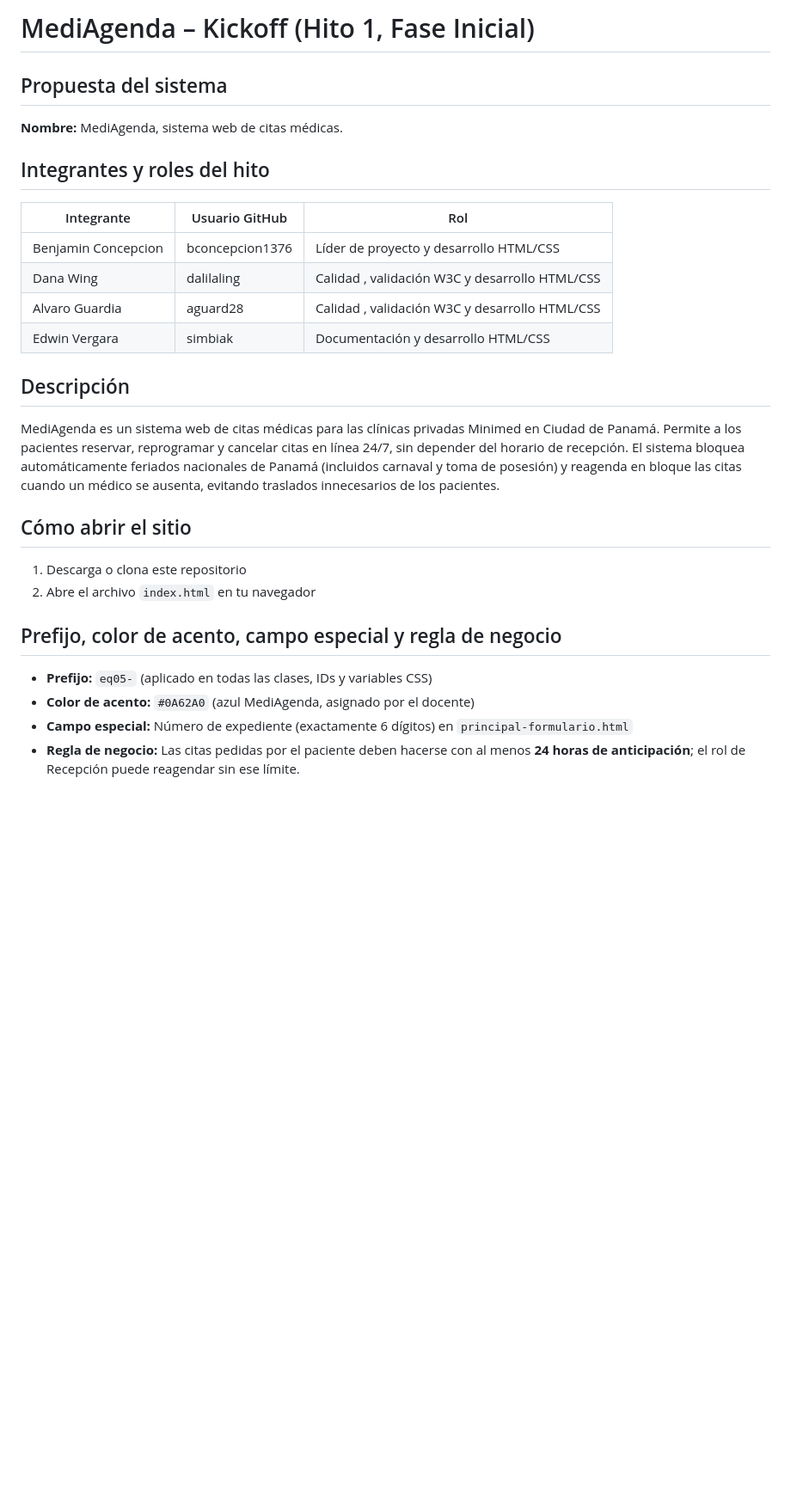
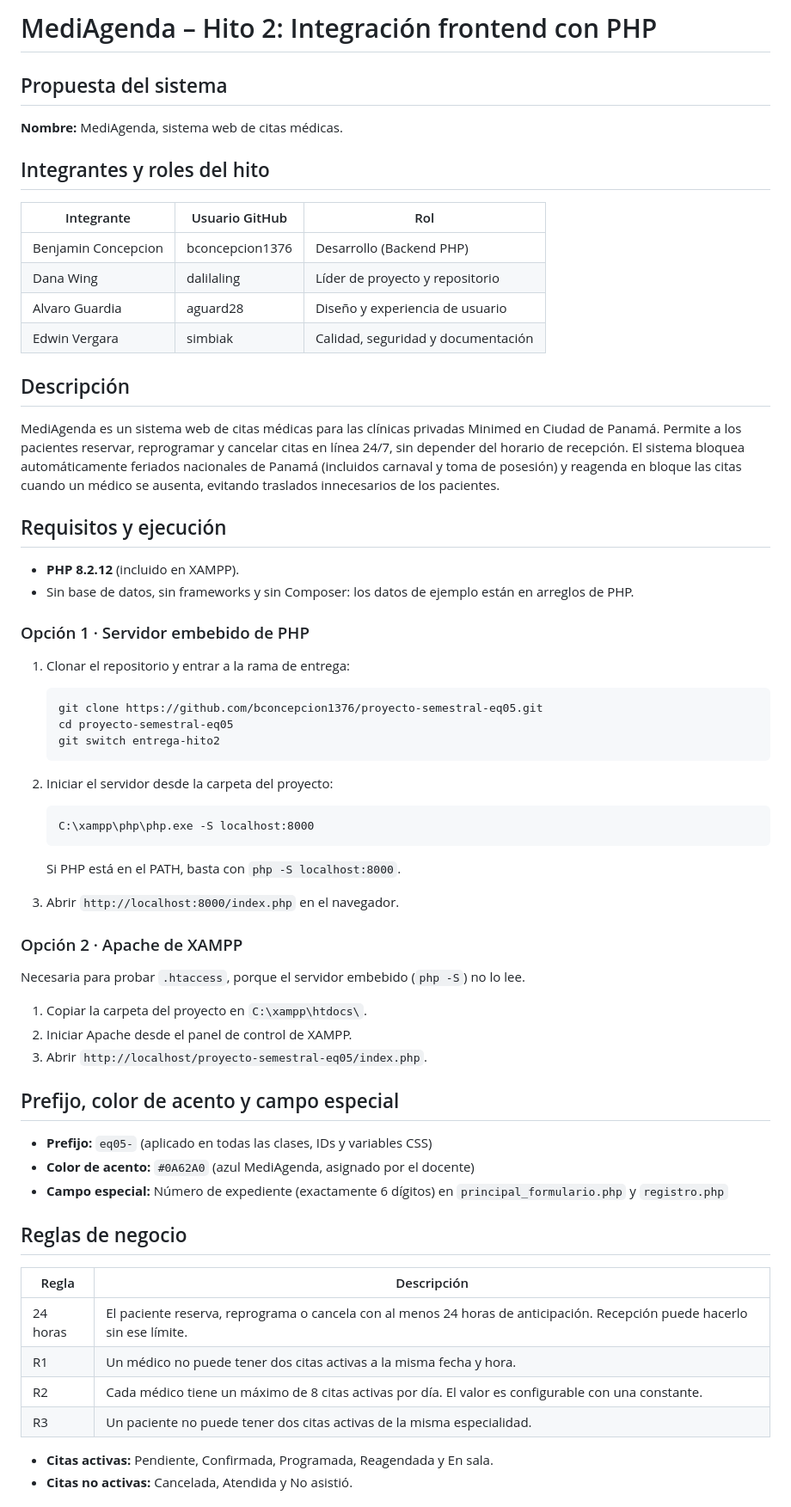
Before and after one commit to bconcepcion1376/proyecto-semestral-eq05, a Markdown page: README.md, the part around one of its changes. Shown at 86% size. GitHub-like rendering; blank space fills up the shorter version.

Commit message:
README: ejecución con PHP 8.2.12, reglas de negocio, formularios GET/POST y declaración de herramientas del Hito 2

````diff
--- a/README.md
+++ b/README.md
@@ -1,4 +1,4 @@
-# MediAgenda – Kickoff (Hito 1, Fase Inicial)
+# MediAgenda – Hito 2: Integración frontend con PHP
 
 ## Propuesta del sistema
 
@@ -7,21 +7,61 @@
 ## Integrantes y roles del hito
 | Integrante | Usuario GitHub | Rol |
 |------------|----------------|-----|
-| Benjamin Concepcion | bconcepcion1376    | Líder de proyecto y desarrollo HTML/CSS |
-| Dana Wing  | dalilaling  | Calidad , validación W3C y desarrollo HTML/CSS  |
-| Alvaro Guardia | aguard28 | Calidad , validación W3C  y desarrollo HTML/CSS |
-| Edwin Vergara     | simbiak      | Documentación y desarrollo HTML/CSS |
+| Benjamin Concepcion | bconcepcion1376 | Desarrollo (Backend PHP) |
+| Dana Wing | dalilaling | Líder de proyecto y repositorio |
+| Alvaro Guardia | aguard28 | Diseño y experiencia de usuario |
+| Edwin Vergara | simbiak | Calidad, seguridad y documentación |
 
 ## Descripción
 MediAgenda es un sistema web de citas médicas para las clínicas privadas Minimed en Ciudad de Panamá. Permite a los pacientes reservar, reprogramar y cancelar citas en línea 24/7, sin depender del horario de recepción. El sistema bloquea automáticamente feriados nacionales de Panamá (incluidos carnaval y toma de posesión) y reagenda en bloque las citas cuando un médico se ausenta, evitando traslados innecesarios de los pacientes.
 
-## Cómo abrir el sitio
-1. Descarga o clona este repositorio
-2. Abre el archivo `index.html` en tu navegador
+## Requisitos y ejecución
 
+- **PHP 8.2.12** (incluido en XAMPP).
+- Sin base de datos, sin frameworks y sin Composer: los datos de ejemplo están en arreglos de PHP.
 
-## Prefijo, color de acento, campo especial y regla de negocio
+### Opción 1 · Servidor embebido de PHP
+
+1. Clonar el repositorio y entrar a la rama de entrega:
+
+   ```
+   git clone https://github.com/bconcepcion1376/proyecto-semestral-eq05.git
+   cd proyecto-semestral-eq05
+   git switch entrega-hito2
+   ```
+
+2. Iniciar el servidor desde la carpeta del proyecto:
+
+   ```
+   C:\xampp\php\php.exe -S localhost:8000
+   ```
+
+   Si PHP está en el PATH, basta con `php -S localhost:8000`.
+
+3. Abrir `http://localhost:8000/index.php` en el navegador.
+
+### Opción 2 · Apache de XAMPP
+
+Necesaria para probar `.htaccess`, porque el servidor embebido (`php -S`) no lo lee.
+
+1. Copiar la carpeta del proyecto en `C:\xampp\htdocs\`.
+2. Iniciar Apache desde el panel de control de XAMPP.
+3. Abrir `http://localhost/proyecto-semestral-eq05/index.php`.
+
+## Prefijo, color de acento y campo especial
 - **Prefijo:** `eq05-` (aplicado en todas las clases, IDs y variables CSS)
 - **Color de acento:** `#0A62A0` (azul MediAgenda, asignado por el docente)
-- **Campo especial:** Número de expediente (exactamente 6 dígitos) en `principal-formulario.html`
-- **Regla de negocio:** Las citas pedidas por el paciente deben hacerse con al menos **24 horas de anticipación**; el rol de Recepción puede reagendar sin ese límite.
+- **Campo especial:** Número de expediente (exactamente 6 dígitos) en `principal_formulario.php` y `registro.php`
+
+## Reglas de negocio
+
+| Regla | Descripción |
+|---|---|
+| 24 horas | El paciente reserva, reprograma o cancela con al menos 24 horas de anticipación. Recepción puede hacerlo sin ese límite. |
+| R1 | Un médico no puede tener dos citas activas a la misma fecha y hora. |
+| R2 | Cada médico tiene un máximo de 8 citas activas por día. El valor es configurable con una constante. |
+| R3 | Un paciente no puede tener dos citas activas de la misma especialidad. |
+
+- **Citas activas:** Pendiente, Confirmada, Programada, Reagendada y En sala.
+- **Citas no activas:** Cancelada, Atendida y No asistió.
+
````
Also changed, not shown: other parts of README.md (+44 -6 lines).
